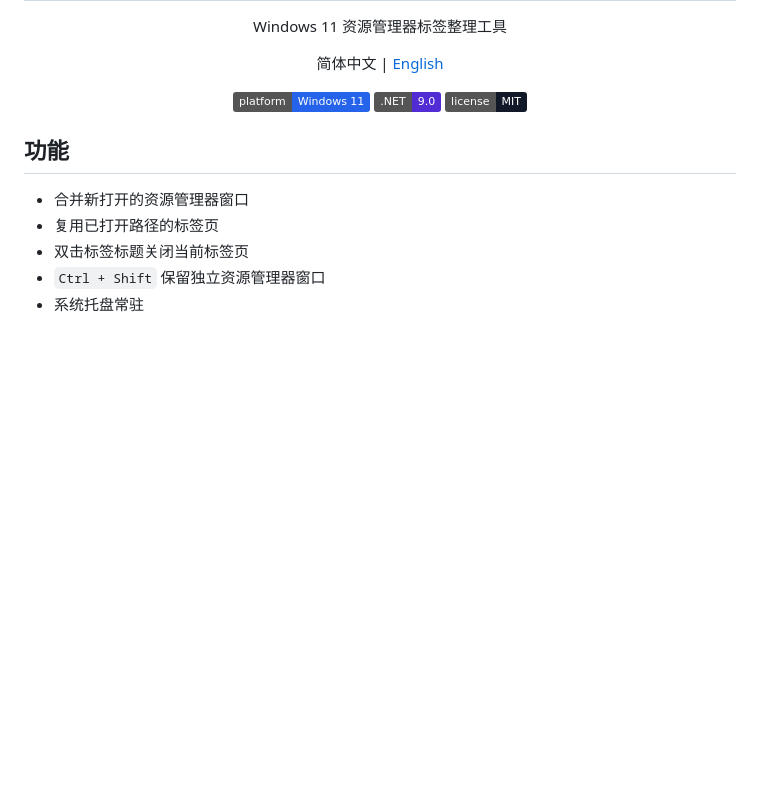
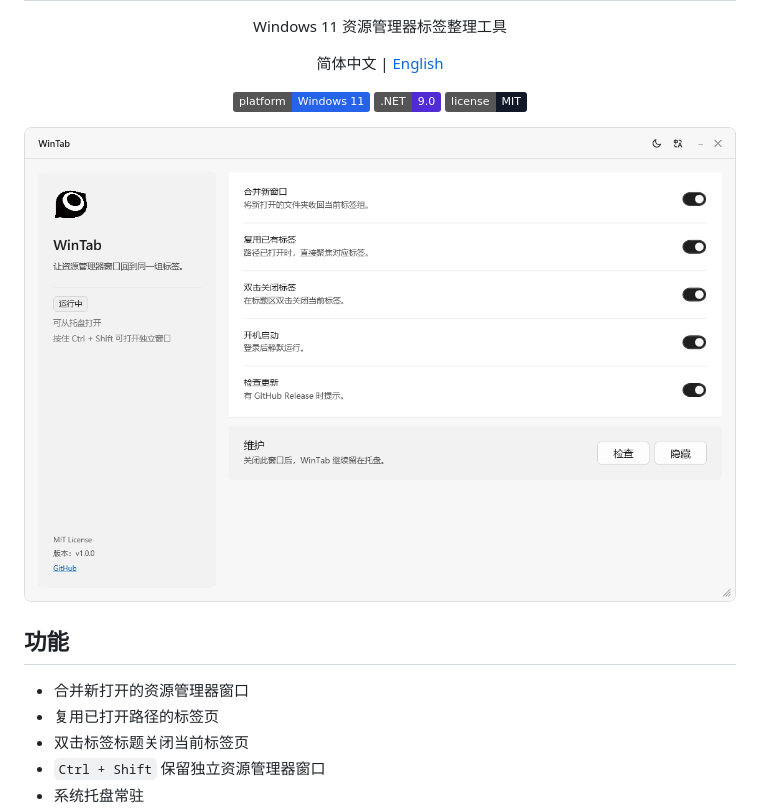
Before and after one commit to OUBIGFA/WinTab, a Markdown page: README.md, the part around the change. Rendered like a GitHub page; pictures changed too: Assets/UI.png (added); badges without logos; blank space fills up the shorter version.

```diff
--- a/README.md
+++ b/README.md
@@ -11,6 +11,8 @@
     <img alt="License" src="https://img.shields.io/badge/license-MIT-111827">
   </p>
 </div>
+
+![](Assets/UI.png)
 
 ## 功能
 
```
Also changed, not shown: README.en.md (+4 -2 lines), 11 other files.
